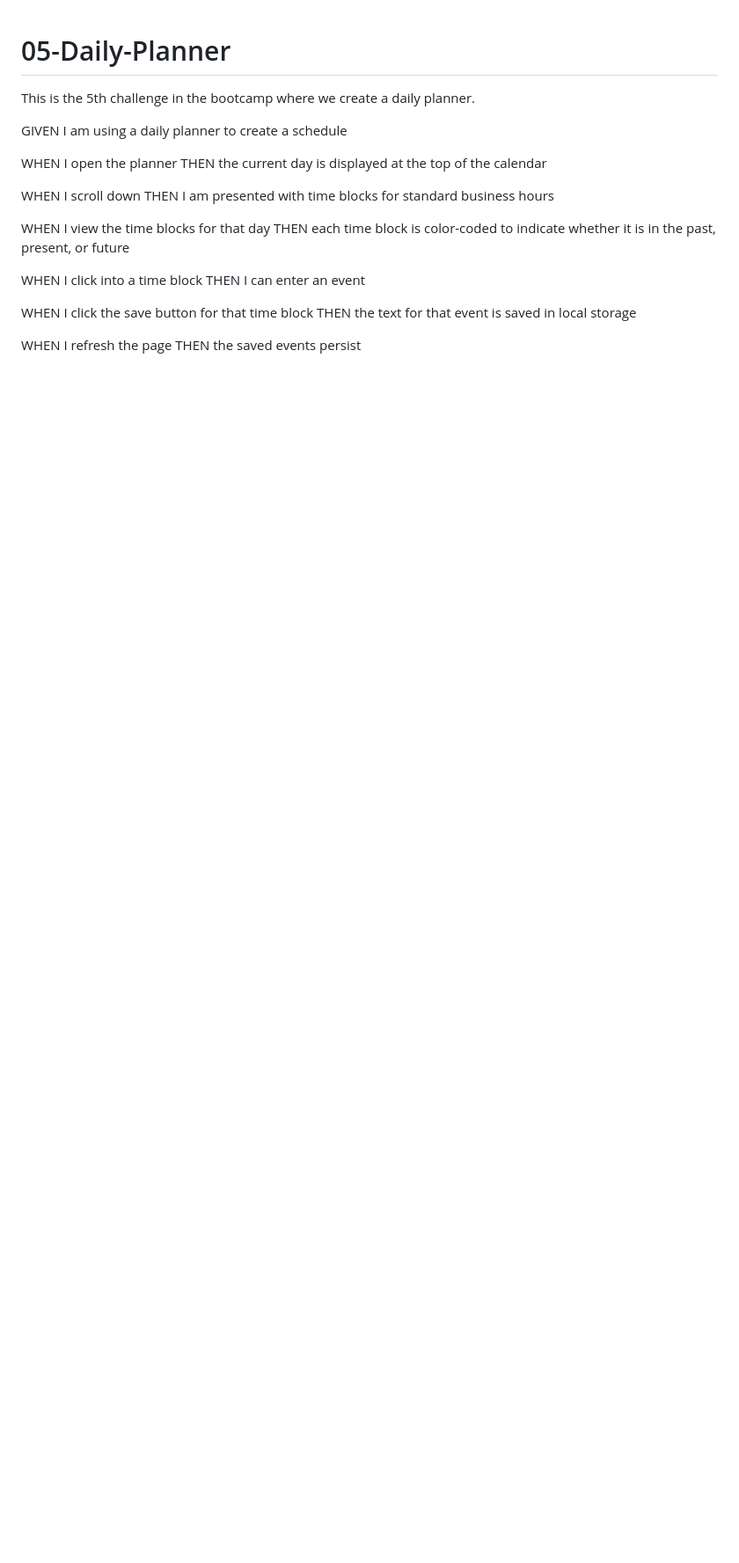
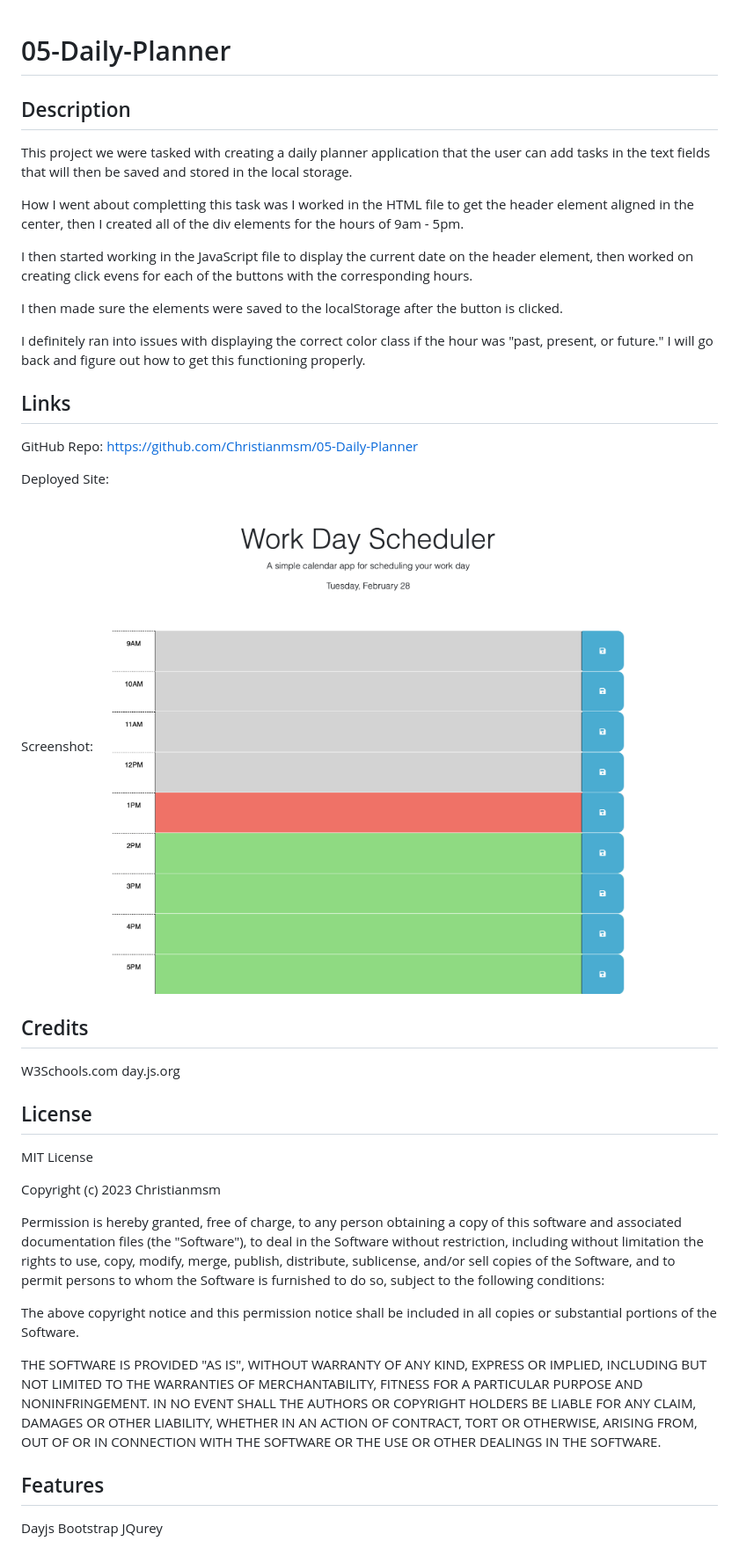
Before and after one commit to Christianmsm/05-Daily-Planner, a Markdown page: README.md, the part around the change. Shown: that part at 88% size. Drawn GitHub-style; pictures changed too: Develop/daily-planner-screenshot.png (added); blank space fills up the shorter version.

```diff
--- a/README.md
+++ b/README.md
@@ -1,23 +1,61 @@
 # 05-Daily-Planner
-This is the 5th challenge in the bootcamp where we create a daily planner.
+
+## Description
+
+This project we were tasked with creating a daily planner application that the user can add tasks in the text fields that will then be saved and stored in the local storage.
+
+How I went about completting this task was I worked in the HTML file to get the header element aligned in the center, then I created all of the div elements for the hours of 9am - 5pm.
+
+I then started working in the JavaScript file to display the current date on the header element, then worked on creating click evens for each of the buttons with the corresponding hours.
+
+I then made sure the elements were saved to the localStorage after the button is clicked.
+
+I definitely ran into issues with displaying the correct color class if the hour was "past, present, or future." I will go back and figure out how to get this functioning properly.
 
 
-GIVEN I am using a daily planner to create a schedule
+## Links
 
-WHEN I open the planner
-THEN the current day is displayed at the top of the calendar
-<!-- complete -->
-WHEN I scroll down
-THEN I am presented with time blocks for standard business hours
-<!-- complete -->
-WHEN I view the time blocks for that day
-THEN each time block is color-coded to indicate whether it is in the past, present, or future
+GitHub Repo:
+https://github.com/Christianmsm/05-Daily-Planner
 
-WHEN I click into a time block
-THEN I can enter an event
+Deployed Site:
 
-WHEN I click the save button for that time block
-THEN the text for that event is saved in local storage
-<!-- completed -->
-WHEN I refresh the page
-THEN the saved events persist
+
+Screenshot:
+<img src="Develop/daily-planner-screenshot.png">
+
+## Credits
+
+W3Schools.com
+day.js.org
+
+## License
+
+MIT License
+
+Copyright (c) 2023 Christianmsm
+
+Permission is hereby granted, free of charge, to any person obtaining a copy
+of this software and associated documentation files (the "Software"), to deal
+in the Software without restriction, including without limitation the rights
+to use, copy, modify, merge, publish, distribute, sublicense, and/or sell
+copies of the Software, and to permit persons to whom the Software is
+furnished to do so, subject to the following conditions:
+
+The above copyright notice and this permission notice shall be included in all
+copies or substantial portions of the Software.
+
+THE SOFTWARE IS PROVIDED "AS IS", WITHOUT WARRANTY OF ANY KIND, EXPRESS OR
+IMPLIED, INCLUDING BUT NOT LIMITED TO THE WARRANTIES OF MERCHANTABILITY,
+FITNESS FOR A PARTICULAR PURPOSE AND NONINFRINGEMENT. IN NO EVENT SHALL THE
+AUTHORS OR COPYRIGHT HOLDERS BE LIABLE FOR ANY CLAIM, DAMAGES OR OTHER
+LIABILITY, WHETHER IN AN ACTION OF CONTRACT, TORT OR OTHERWISE, ARISING FROM,
+OUT OF OR IN CONNECTION WITH THE SOFTWARE OR THE USE OR OTHER DEALINGS IN THE
+SOFTWARE.
+
+
+## Features
+
+Dayjs
+Bootstrap
+JQurey
```
Also changed, not shown: 4 other files.
